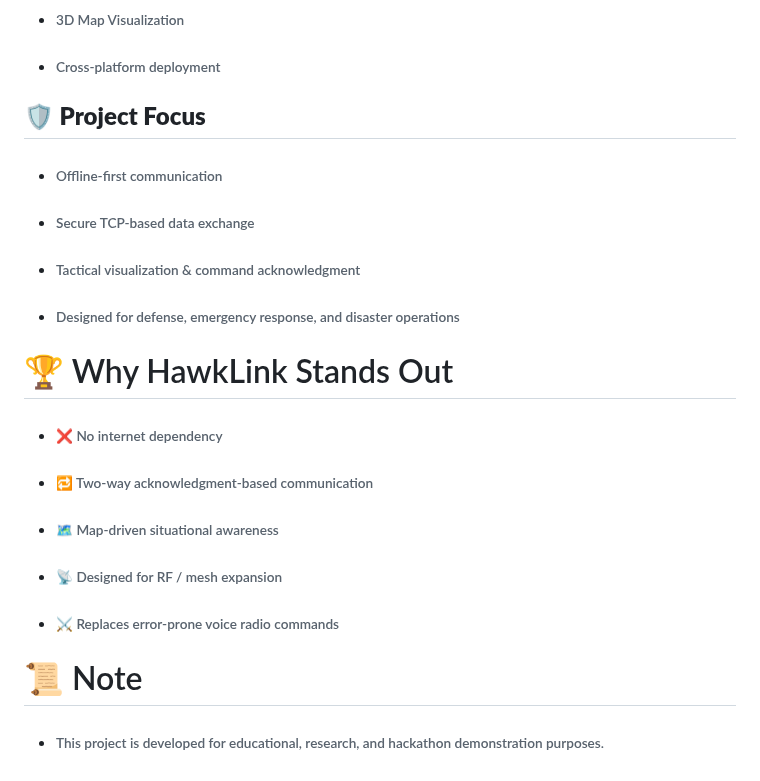
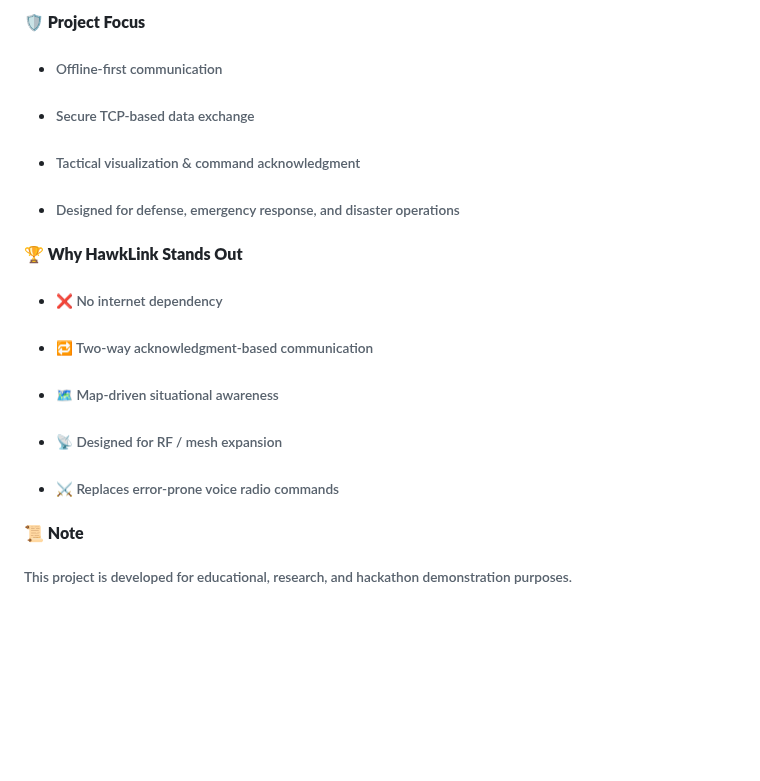
Before and after one commit to ayushmishra-18/HawkLink-Tactical, a Markdown page: README.md, the part around one of its changes. Rendered like a GitHub page; blank space fills up the shorter version.

Commit message:
Update README with full feature list and diagrams

```diff
--- a/README.md
+++ b/README.md
@@ -277,18 +299,4 @@ flutter run -d android
-* ###### 3D Map Visualization
-
-######
-
-* ###### Cross-platform deployment
-
-
-
-
-
-
-
-
-
-## **🛡️ Project Focus**
+#### **🛡️ Project Focus**
 
 
 
@@ -308,13 +316,9 @@ flutter run -d android
 
 
 
+#### **🏆 Why HawkLink Stands Out**
 
 
-
-
-# 🏆 Why HawkLink Stands Out
-
-######
 
 * ###### ❌ No internet dependency
 
@@ -334,10 +338,10 @@ flutter run -d android
 
 * ###### ⚔️ Replaces error-prone voice radio commands
 
-######
 
-# 📜 Note
 
-######
+#### **📜 Note**
 
-* ###### This project is developed for educational, research, and hackathon demonstration purposes.
+
+
+###### This project is developed for educational, research, and hackathon demonstration purposes.
```
Also changed, not shown: other parts of README.md (+172 -150 lines).
